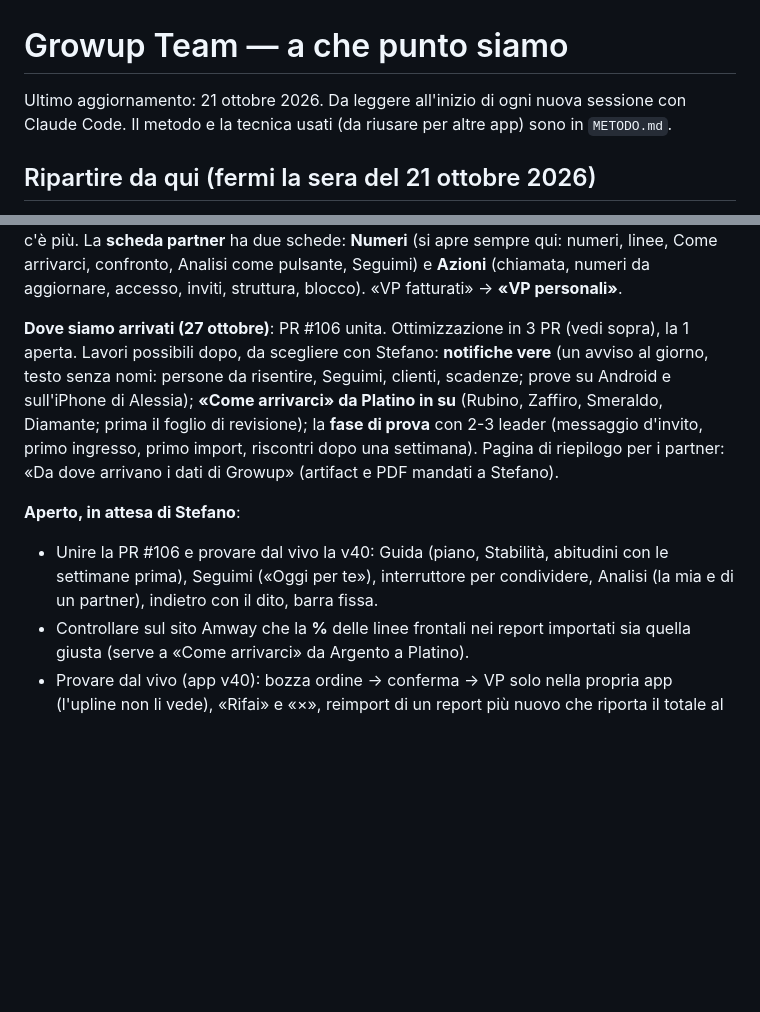
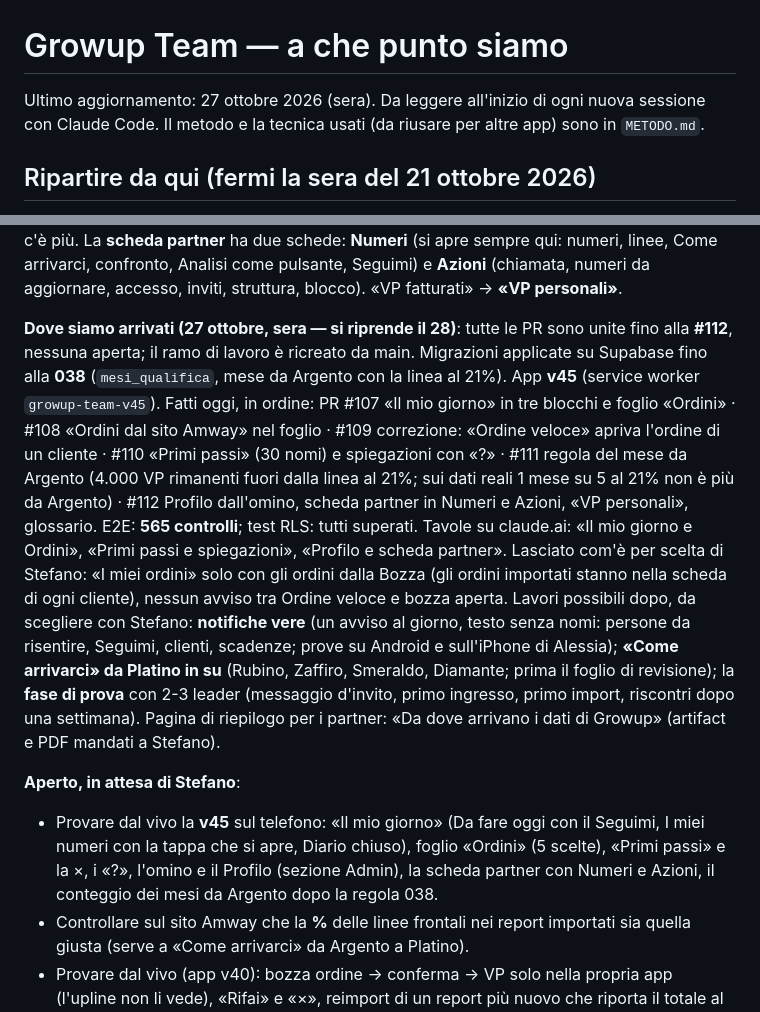
Before and after one commit to CL21-AeS/CL21-AeS.github.io, a Markdown page: growup-team/STATO.md, 2 parts joined by grey strips. GitHub-like rendering; blank space fills up the shorter version.

Commit message:
STATO: dove siamo arrivati la sera del 27 ottobre
Co-Authored-By: Claude Opus 5.5 <noreply@anthropic.com>
Claude-Session: https://claude.ai/code/session_01GjNEe1H2CSLtLt41uQAy53

```diff
--- a/growup-team/STATO.md
+++ b/growup-team/STATO.md
@@ -1,6 +1,6 @@
 # Growup Team — a che punto siamo
 
-Ultimo aggiornamento: 21 ottobre 2026. Da leggere all'inizio di ogni nuova sessione con Claude Code.
+Ultimo aggiornamento: 27 ottobre 2026 (sera). Da leggere all'inizio di ogni nuova sessione con Claude Code.
 Il metodo e la tecnica usati (da riusare per altre app) sono in `METODO.md`.
 
 ## Ripartire da qui (fermi la sera del 21 ottobre 2026)
@@ -98,15 +98,25 @@ partner** ha due schede: **Numeri** (si apre sempre qui: numeri, linee, Come arr
 Seguimi) e **Azioni** (chiamata, numeri da aggiornare, accesso, inviti, struttura, blocco). «VP fatturati» → **«VP
 personali»**.
 
-**Dove siamo arrivati (27 ottobre)**: PR #106 unita. Ottimizzazione in 3 PR (vedi sopra), la 1 aperta. Lavori possibili dopo, da scegliere con
+**Dove siamo arrivati (27 ottobre, sera — si riprende il 28)**: tutte le PR sono unite fino alla **#112**, nessuna aperta;
+il ramo di lavoro è ricreato da main. Migrazioni applicate su Supabase fino alla **038** (`mesi_qualifica`, mese da Argento con
+la linea al 21%). App **v45** (service worker `growup-team-v45`). Fatti oggi, in ordine: PR #107 «Il mio giorno» in tre
+blocchi e foglio «Ordini» · #108 «Ordini dal sito Amway» nel foglio · #109 correzione: «Ordine veloce» apriva l'ordine di un
+cliente · #110 «Primi passi» (30 nomi) e spiegazioni con «?» · #111 regola del mese da Argento (4.000 VP rimanenti fuori dalla
+linea al 21%; sui dati reali 1 mese su 5 al 21% non è più da Argento) · #112 Profilo dall'omino, scheda partner in Numeri e
+Azioni, «VP personali», glossario. E2E: **565 controlli**; test RLS: tutti superati. Tavole su claude.ai: «Il mio giorno e
+Ordini», «Primi passi e spiegazioni», «Profilo e scheda partner». Lasciato com'è per scelta di Stefano: «I miei ordini» solo
+con gli ordini dalla Bozza (gli ordini importati stanno nella scheda di ogni cliente), nessun avviso tra Ordine veloce e
+bozza aperta. Lavori possibili dopo, da scegliere con
 Stefano: **notifiche vere** (un avviso al giorno, testo senza nomi: persone da risentire, Seguimi, clienti, scadenze; prove su
 Android e sull'iPhone di Alessia); **«Come arrivarci» da Platino in su** (Rubino, Zaffiro, Smeraldo, Diamante; prima il foglio
 di revisione); la **fase di prova** con 2-3 leader (messaggio d'invito, primo ingresso, primo import, riscontri dopo una
 settimana). Pagina di riepilogo per i partner: «Da dove arrivano i dati di Growup» (artifact e PDF mandati a Stefano).
 
 **Aperto, in attesa di Stefano**:
-- Unire la PR #106 e provare dal vivo la v40: Guida (piano, Stabilità, abitudini con le settimane prima), Seguimi («Oggi
-  per te»), interruttore per condividere, Analisi (la mia e di un partner), indietro con il dito, barra fissa.
+- Provare dal vivo la **v45** sul telefono: «Il mio giorno» (Da fare oggi con il Seguimi, I miei numeri con la tappa che si
+  apre, Diario chiuso), foglio «Ordini» (5 scelte), «Primi passi» e la ×, i «?», l'omino e il Profilo (sezione Admin), la
+  scheda partner con Numeri e Azioni, il conteggio dei mesi da Argento dopo la regola 038.
 - Controllare sul sito Amway che la **%** delle linee frontali nei report importati sia quella giusta (serve a «Come arrivarci»
   da Argento a Platino).
 - Provare dal vivo (app v40): bozza ordine → conferma → VP solo nella propria app (l'upline non li vede), «Rifai» e «×»,
```
